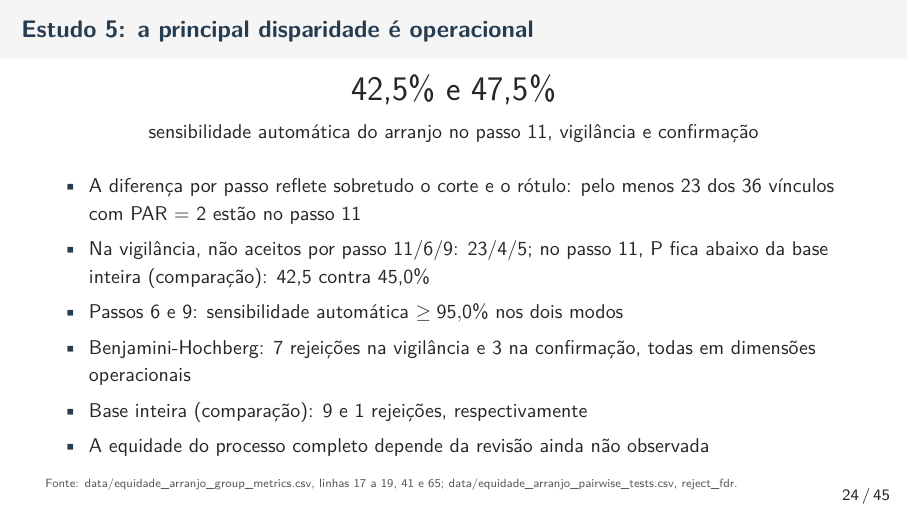
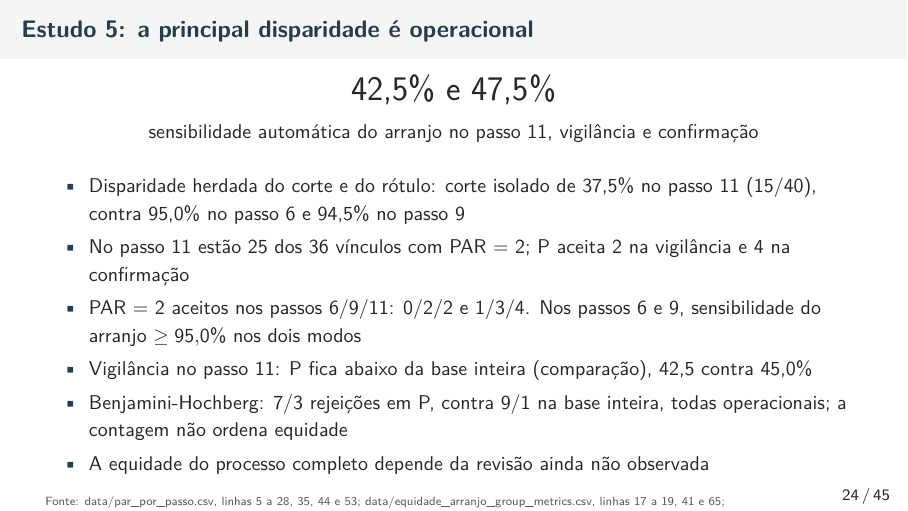
Before and after one commit to marco-jardim/phd-research, LaTeX slides (text/slides/defesa.tex): page 24 of 45. Compiled offline with pdfLaTeX.

Commit message:
S4b: passo 11 com par_por_passo

```diff
--- a/text/slides/defesa.tex
+++ b/text/slides/defesa.tex
@@ -353,14 +353,13 @@ Cascata, base inteira (comparação) & 87,9\% & 84,0\% \\
 {\LARGE 42,5\% e 47,5\%}\par
 sensibilidade automática do arranjo no passo 11, vigilância e confirmação
 \end{center}
-% CONFERIR par_por_passo.csv
-\itens{\item A diferença por passo reflete sobretudo o corte e o rótulo: pelo menos 23 dos 36 vínculos com PAR~=~2 estão no passo 11
-\item Na vigilância, não aceitos por passo 11/6/9: 23/4/5; no passo 11, P fica abaixo da base inteira (comparação): 42,5 contra 45,0\%
-\item Passos 6 e 9: sensibilidade automática $\geq95{,}0\%$ nos dois modos
-\item Benjamini-Hochberg: 7 rejeições na vigilância e 3 na confirmação, todas em dimensões operacionais
-\item Base inteira (comparação): 9 e 1 rejeições, respectivamente
+\itens{\setlength{\itemsep}{1pt}\item Disparidade herdada do corte e do rótulo: corte isolado de 37,5\% no passo 11 (15/40), contra 95,0\% no passo 6 e 94,5\% no passo 9
+\item No passo 11 estão 25 dos 36 vínculos com PAR~=~2; P aceita 2 na vigilância e 4 na confirmação
+\item PAR~=~2 aceitos nos passos 6/9/11: 0/2/2 e 1/3/4. Nos passos 6 e 9, sensibilidade do arranjo $\geq95{,}0\%$ nos dois modos
+\item Vigilância no passo 11: P fica abaixo da base inteira (comparação), 42,5 contra 45,0\%
+\item Benjamini-Hochberg: 7/3 rejeições em P, contra 9/1 na base inteira, todas operacionais; a contagem não ordena equidade
 \item A equidade do processo completo depende da revisão ainda não observada}
-\fonte[]{data/equidade\_arranjo\_group\_metrics.csv, linhas 17 a 19, 41 e 65; data/equidade\_arranjo\_pairwise\_tests.csv, reject\_fdr}
+\fonte[]{data/par\_por\_passo.csv, linhas 5 a 28, 35, 44 e 53; data/equidade\_arranjo\_group\_metrics.csv, linhas 17 a 19, 41 e 65; data/equidade\_arranjo\_pairwise\_tests.csv, reject\_fdr}
 \end{frame}
 
 % 25: posicionamento
```
Also changed, not shown: text/slides/roteiro_defesa.md (+4 -2 lines).
